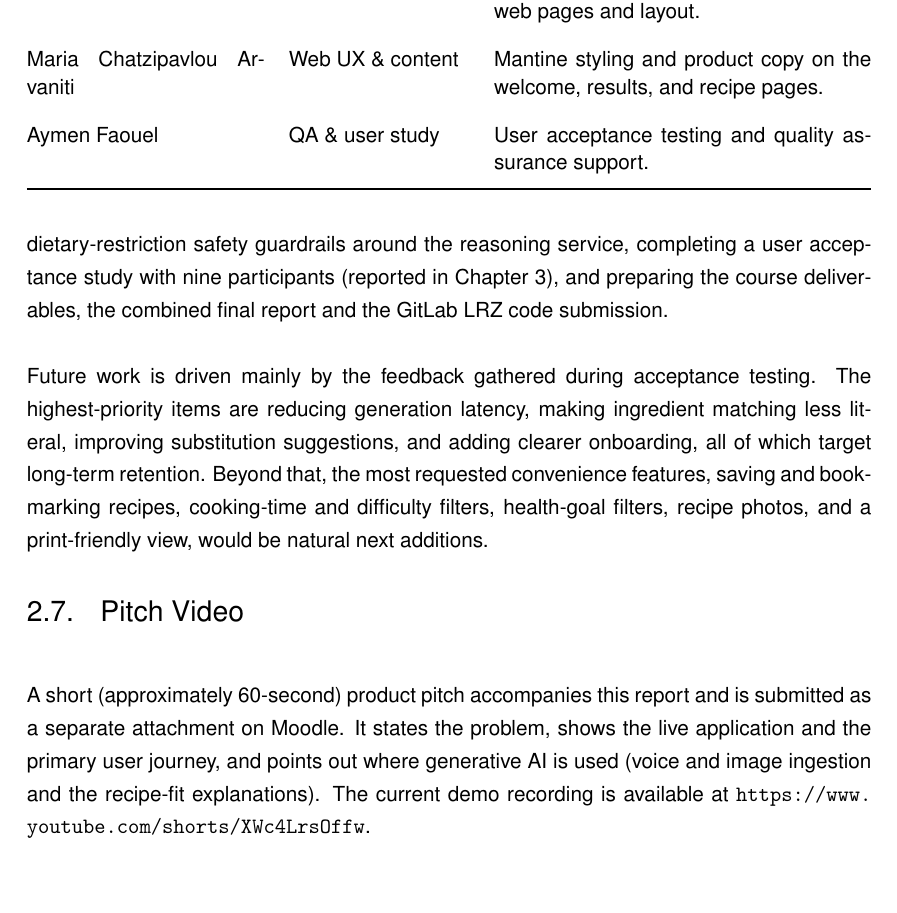
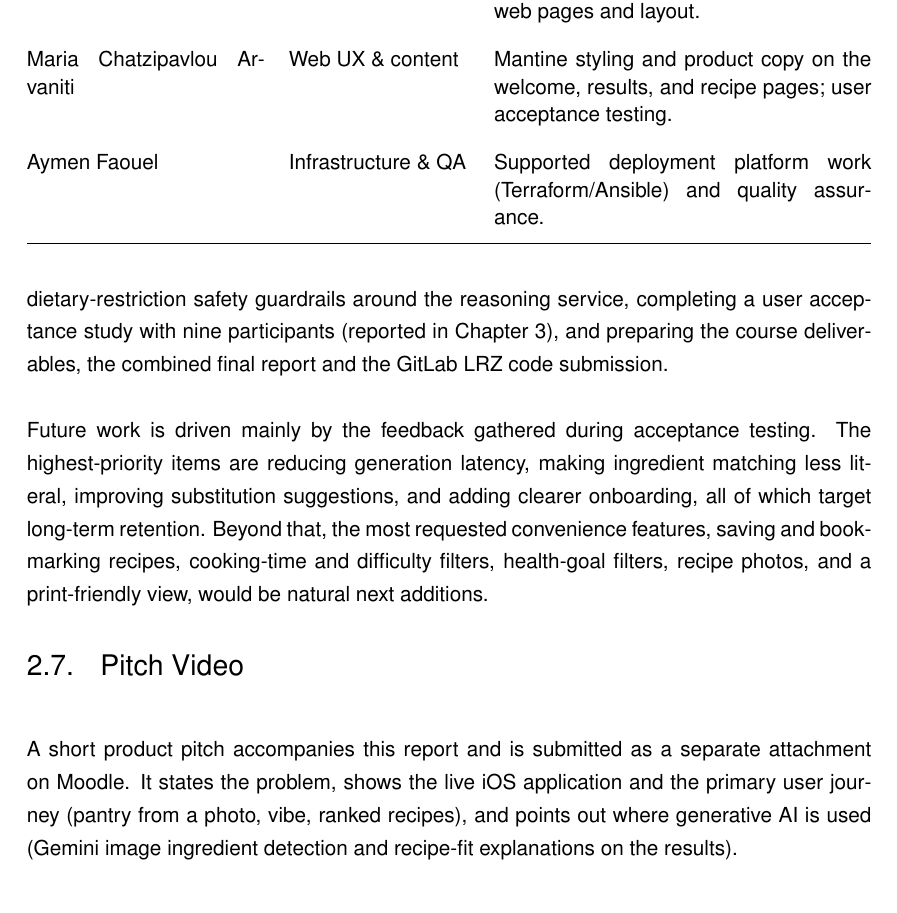
Before and after one commit to gergetrump/dishify, a LaTeX book (final-report/TUM_GenAI_CourseReport/CourseReport.tex, which reads final-report/TUM_GenAI_CourseReport/content/02-project-management.tex): part of page 10 of 14, cut so that both start at the same text. Compiled offline with pdfLaTeX.

Commit message:
Finalize PM report: sync team chart and pitch for Moodle video.

```diff
--- a/final-report/TUM_GenAI_CourseReport/content/02-project-management.tex
+++ b/final-report/TUM_GenAI_CourseReport/content/02-project-management.tex
@@ -267,8 +267,8 @@ across the team.
         Chengjie Zhou               & Data, infrastructure \& planning & Data cleaning and corpus preparation, Docker/CI and Keycloak, deployment tooling (Terraform/Ansible), ranking/search fixes at scale, and project planning and task coordination. \\
         Can Lin                     & Multimodal GenAI & Voice and image ingest service (Gemini) and recipe-augmentation hooks, plus ingredient-matching fixes. \\
         Georg Tichy                 & Web platform & Mantine setup and custom theme, core web pages and layout. \\
-        Maria Chatzipavlou Arvaniti & Web UX \& content & Mantine styling and product copy on the welcome, results, and recipe pages. \\
-        Aymen Faouel                & QA \& user study & User acceptance testing and quality assurance support. \\
+        Maria Chatzipavlou Arvaniti & Web UX \& content & Mantine styling and product copy on the welcome, results, and recipe pages; user acceptance testing. \\
+        Aymen Faouel                & Infrastructure \& QA & Supported deployment platform work (Terraform/Ansible) and quality assurance. \\
         \bottomrule
     \end{tabularx}
 \end{table}
@@ -300,9 +300,8 @@ view, would be natural next additions.
 
 \section{Pitch Video}
 
-A short (approximately 60-second) product pitch accompanies this report and is
-submitted as a separate attachment on Moodle. It states the problem, shows the
-live application and the primary user journey, and points out where generative AI
-is used (voice and image ingestion and the recipe-fit explanations). The current
-demo recording is available at
-\url{https://www.youtube.com/shorts/XWc4LrsOffw}. % CONFIRM final pitch-video URL for Moodle.
+A short product pitch accompanies this report and is submitted as a separate
+attachment on Moodle. It states the problem, shows the live iOS application and
+the primary user journey (pantry from a photo, vibe, ranked recipes), and points
+out where generative AI is used (Gemini image ingredient detection and
+recipe-fit explanations on the results).
```
Also changed, not shown: final-report/TUM_GenAI_CourseReport/CourseReport.pdf, final-report/TUM_GenAI_CourseReport/content/02-project-management.tex (4 more changed lines).
